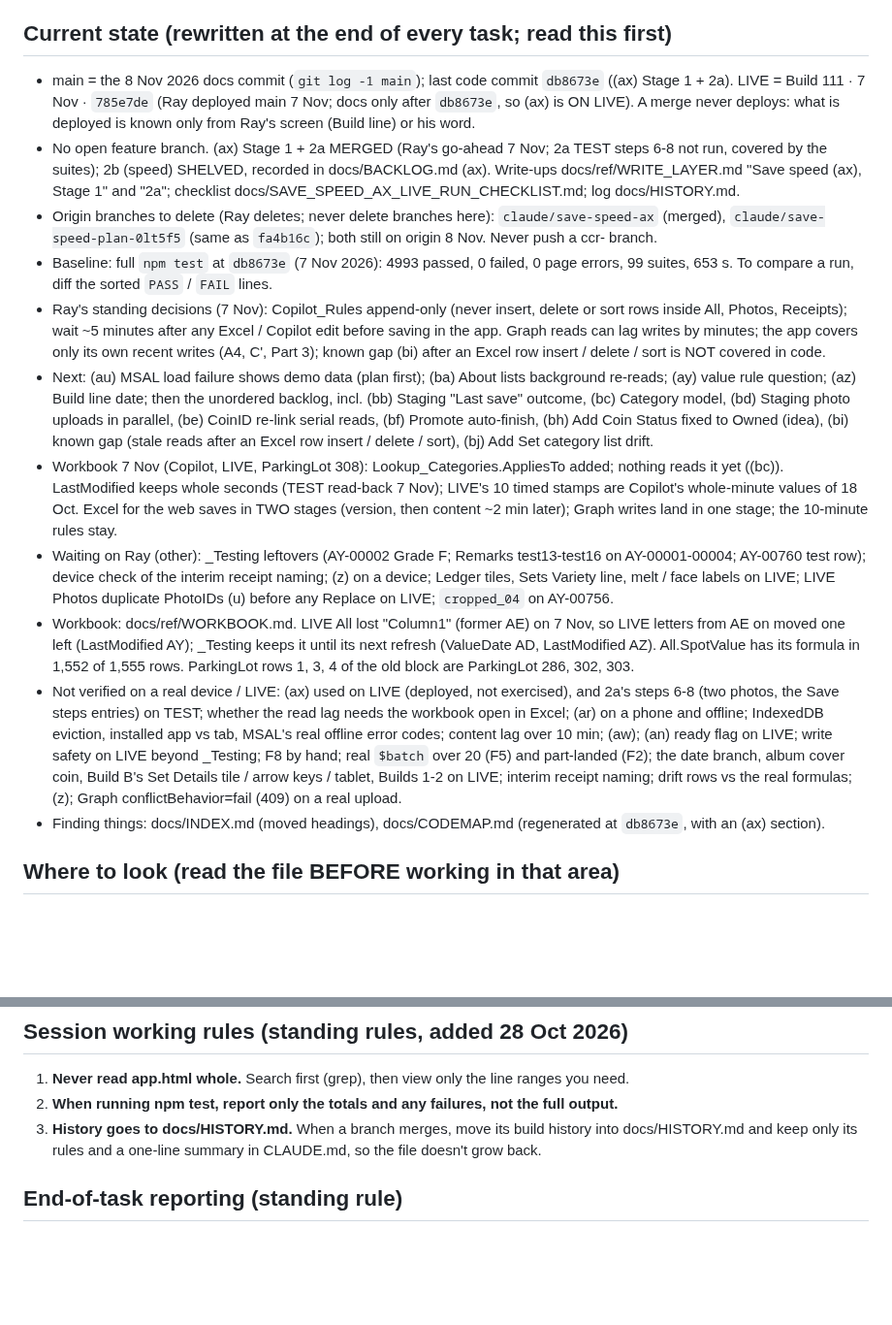
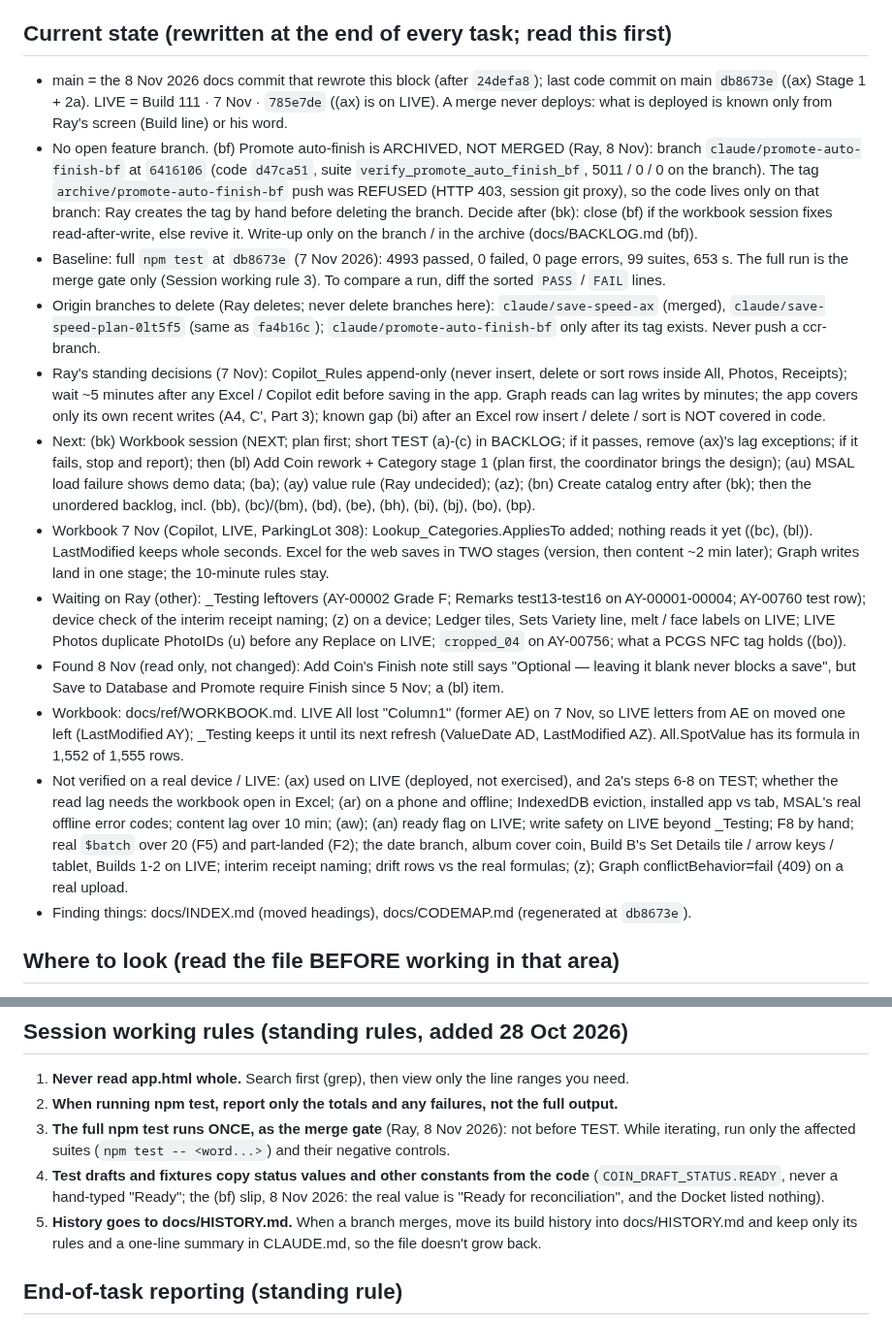
Before and after one commit to Salty224/coin-collection-app, a Markdown page: CLAUDE.md, 2 parts joined by grey strips. Shown at 97% size. GitHub-like rendering; blank space fills up the shorter version.

Commit message:
Docs only: (bf) archived not merged, backlog (bk)-(bp), (ay) still open, two process rules, Current state
- BACKLOG (bf): archived, not merged; held pending the workbook session.
  The archive tag push was refused (HTTP 403), so the code lives only on
  claude/promote-auto-finish-bf at 6416106 until the tag exists.
- BACKLOG: (bk) Workbook session (NEXT), (bl) Add Coin rework + Category
  stage 1, (bm) Category stage 2, (bn) Create catalog entry, (bo) Slab
  scanning, (bp) single-writer lease (idea); (ay) still open.
- CLAUDE.md: full npm test only as the merge gate; test fixtures copy
  constants from the code; backlog line; Current state.

Co-Authored-By: Claude Opus 5.5 <noreply@anthropic.com>
Claude-Session: https://claude.ai/code/session_01LrAE9ReUq9cgn9FzDC1iyr

```diff
--- a/CLAUDE.md
+++ b/CLAUDE.md
@@ -5,17 +5,18 @@ no backend server. Talks directly to OneDrive (Ray's personal Microsoft account)
 Microsoft Graph API, and the Excel workbook there is the authoritative data store.
 
 ## Current state (rewritten at the end of every task; read this first)
-- main = the 8 Nov 2026 docs commit (`git log -1 main`); last code commit `db8673e` ((ax) Stage 1 + 2a). LIVE = Build 111 · 7 Nov · `785e7de` (Ray deployed main 7 Nov; docs only after `db8673e`, so (ax) is ON LIVE). A merge never deploys: what is deployed is known only from Ray's screen (Build line) or his word.
-- No open feature branch. (ax) Stage 1 + 2a MERGED (Ray's go-ahead 7 Nov; 2a TEST steps 6-8 not run, covered by the suites); 2b (speed) SHELVED, recorded in docs/BACKLOG.md (ax). Write-ups docs/ref/WRITE_LAYER.md "Save speed (ax), Stage 1" and "2a"; checklist docs/SAVE_SPEED_AX_LIVE_RUN_CHECKLIST.md; log docs/HISTORY.md.
-- Origin branches to delete (Ray deletes; never delete branches here): `claude/save-speed-ax` (merged), `claude/save-speed-plan-0lt5f5` (same as `fa4b16c`); both still on origin 8 Nov. Never push a ccr- branch.
-- Baseline: full `npm test` at `db8673e` (7 Nov 2026): 4993 passed, 0 failed, 0 page errors, 99 suites, 653 s. To compare a run, diff the sorted `PASS` / `FAIL` lines.
+- main = the 8 Nov 2026 docs commit that rewrote this block (after `24defa8`); last code commit on main `db8673e` ((ax) Stage 1 + 2a). LIVE = Build 111 · 7 Nov · `785e7de` ((ax) is on LIVE). A merge never deploys: what is deployed is known only from Ray's screen (Build line) or his word.
+- No open feature branch. (bf) Promote auto-finish is ARCHIVED, NOT MERGED (Ray, 8 Nov): branch `claude/promote-auto-finish-bf` at `6416106` (code `d47ca51`, suite `verify_promote_auto_finish_bf`, 5011 / 0 / 0 on the branch). The tag `archive/promote-auto-finish-bf` push was REFUSED (HTTP 403, session git proxy), so the code lives only on that branch: Ray creates the tag by hand before deleting the branch. Decide after (bk): close (bf) if the workbook session fixes read-after-write, else revive it. Write-up only on the branch / in the archive (docs/BACKLOG.md (bf)).
+- Baseline: full `npm test` at `db8673e` (7 Nov 2026): 4993 passed, 0 failed, 0 page errors, 99 suites, 653 s. The full run is the merge gate only (Session working rule 3). To compare a run, diff the sorted `PASS` / `FAIL` lines.
+- Origin branches to delete (Ray deletes; never delete branches here): `claude/save-speed-ax` (merged), `claude/save-speed-plan-0lt5f5` (same as `fa4b16c`); `claude/promote-auto-finish-bf` only after its tag exists. Never push a ccr- branch.
 - Ray's standing decisions (7 Nov): Copilot_Rules append-only (never insert, delete or sort rows inside All, Photos, Receipts); wait ~5 minutes after any Excel / Copilot edit before saving in the app. Graph reads can lag writes by minutes; the app covers only its own recent writes (A4, C', Part 3); known gap (bi) after an Excel row insert / delete / sort is NOT covered in code.
-- Next: (au) MSAL load failure shows demo data (plan first); (ba) About lists background re-reads; (ay) value rule question; (az) Build line date; then the unordered backlog, incl. (bb) Staging "Last save" outcome, (bc) Category model, (bd) Staging photo uploads in parallel, (be) CoinID re-link serial reads, (bf) Promote auto-finish, (bh) Add Coin Status fixed to Owned (idea), (bi) known gap (stale reads after an Excel row insert / delete / sort), (bj) Add Set category list drift.
-- Workbook 7 Nov (Copilot, LIVE, ParkingLot 308): Lookup_Categories.AppliesTo added; nothing reads it yet ((bc)). LastModified keeps whole seconds (TEST read-back 7 Nov); LIVE's 10 timed stamps are Copilot's whole-minute values of 18 Oct. Excel for the web saves in TWO stages (version, then content ~2 min later); Graph writes land in one stage; the 10-minute rules stay.
-- Waiting on Ray (other): _Testing leftovers (AY-00002 Grade F; Remarks test13-test16 on AY-00001-00004; AY-00760 test row); device check of the interim receipt naming; (z) on a device; Ledger tiles, Sets Variety line, melt / face labels on LIVE; LIVE Photos duplicate PhotoIDs (u) before any Replace on LIVE; `cropped_04` on AY-00756.
-- Workbook: docs/ref/WORKBOOK.md. LIVE All lost "Column1" (former AE) on 7 Nov, so LIVE letters from AE on moved one left (LastModified AY); _Testing keeps it until its next refresh (ValueDate AD, LastModified AZ). All.SpotValue has its formula in 1,552 of 1,555 rows. ParkingLot rows 1, 3, 4 of the old block are ParkingLot 286, 302, 303.
-- Not verified on a real device / LIVE: (ax) used on LIVE (deployed, not exercised), and 2a's steps 6-8 (two photos, the Save steps entries) on TEST; whether the read lag needs the workbook open in Excel; (ar) on a phone and offline; IndexedDB eviction, installed app vs tab, MSAL's real offline error codes; content lag over 10 min; (aw); (an) ready flag on LIVE; write safety on LIVE beyond _Testing; F8 by hand; real `$batch` over 20 (F5) and part-landed (F2); the date branch, album cover coin, Build B's Set Details tile / arrow keys / tablet, Builds 1-2 on LIVE; interim receipt naming; drift rows vs the real formulas; (z); Graph conflictBehavior=fail (409) on a real upload.
-- Finding things: docs/INDEX.md (moved headings), docs/CODEMAP.md (regenerated at `db8673e`, with an (ax) section).
+- Next: (bk) Workbook session (NEXT; plan first; short TEST (a)-(c) in BACKLOG; if it passes, remove (ax)'s lag exceptions; if it fails, stop and report); then (bl) Add Coin rework + Category stage 1 (plan first, the coordinator brings the design); (au) MSAL load failure shows demo data; (ba); (ay) value rule (Ray undecided); (az); (bn) Create catalog entry after (bk); then the unordered backlog, incl. (bb), (bc)/(bm), (bd), (be), (bh), (bi), (bj), (bo), (bp).
+- Workbook 7 Nov (Copilot, LIVE, ParkingLot 308): Lookup_Categories.AppliesTo added; nothing reads it yet ((bc), (bl)). LastModified keeps whole seconds. Excel for the web saves in TWO stages (version, then content ~2 min later); Graph writes land in one stage; the 10-minute rules stay.
+- Waiting on Ray (other): _Testing leftovers (AY-00002 Grade F; Remarks test13-test16 on AY-00001-00004; AY-00760 test row); device check of the interim receipt naming; (z) on a device; Ledger tiles, Sets Variety line, melt / face labels on LIVE; LIVE Photos duplicate PhotoIDs (u) before any Replace on LIVE; `cropped_04` on AY-00756; what a PCGS NFC tag holds ((bo)).
+- Found 8 Nov (read only, not changed): Add Coin's Finish note still says "Optional — leaving it blank never blocks a save", but Save to Database and Promote require Finish since 5 Nov; a (bl) item.
+- Workbook: docs/ref/WORKBOOK.md. LIVE All lost "Column1" (former AE) on 7 Nov, so LIVE letters from AE on moved one left (LastModified AY); _Testing keeps it until its next refresh (ValueDate AD, LastModified AZ). All.SpotValue has its formula in 1,552 of 1,555 rows.
+- Not verified on a real device / LIVE: (ax) used on LIVE (deployed, not exercised), and 2a's steps 6-8 on TEST; whether the read lag needs the workbook open in Excel; (ar) on a phone and offline; IndexedDB eviction, installed app vs tab, MSAL's real offline error codes; content lag over 10 min; (aw); (an) ready flag on LIVE; write safety on LIVE beyond _Testing; F8 by hand; real `$batch` over 20 (F5) and part-landed (F2); the date branch, album cover coin, Build B's Set Details tile / arrow keys / tablet, Builds 1-2 on LIVE; interim receipt naming; drift rows vs the real formulas; (z); Graph conflictBehavior=fail (409) on a real upload.
+- Finding things: docs/INDEX.md (moved headings), docs/CODEMAP.md (regenerated at `db8673e`).
 
 ## Where to look (read the file BEFORE working in that area)
 This file keeps what every session needs: standing rules, current state, the write-layer invariants, the one-line backlog and the build rules. Everything else is in `docs/`, linked by plain path (not @-imports), so nothing loads unless you read it. A heading that moved is found in [docs/INDEX.md](docs/INDEX.md) (line numbers there refer to this file at commit `21bcd95` or `a7fcb20`, as marked). **Never read app.html whole**: grep, or look up the function in [docs/CODEMAP.md](docs/CODEMAP.md).
@@ -109,7 +110,9 @@ workflow for `main`.
 ## Session working rules (standing rules, added 28 Oct 2026)
 1. **Never read app.html whole.** Search first (grep), then view only the line ranges you need.
 2. **When running npm test, report only the totals and any failures, not the full output.**
-3. **History goes to docs/HISTORY.md.** When a branch merges, move its build history into docs/HISTORY.md and keep only its rules and a one-line summary in CLAUDE.md, so the file doesn't grow back.
+3. **The full npm test runs ONCE, as the merge gate** (Ray, 8 Nov 2026): not before TEST. While iterating, run only the affected suites (`npm test -- <word...>`) and their negative controls.
+4. **Test drafts and fixtures copy status values and other constants from the code** (`COIN_DRAFT_STATUS.READY`, never a hand-typed "Ready"; the (bf) slip, 8 Nov 2026: the real value is "Ready for reconciliation", and the Docket listed nothing).
+5. **History goes to docs/HISTORY.md.** When a branch merges, move its build history into docs/HISTORY.md and keep only its rules and a one-line summary in CLAUDE.md, so the file doesn't grow back.
 
 ## End-of-task reporting (standing rule)
 When finishing any task (bug fix, feature, batch), give Ray a copy-paste-able
```
Also changed, not shown: other parts of CLAUDE.md (+1 -1 lines), docs/BACKLOG.md (+8 -2 lines).
